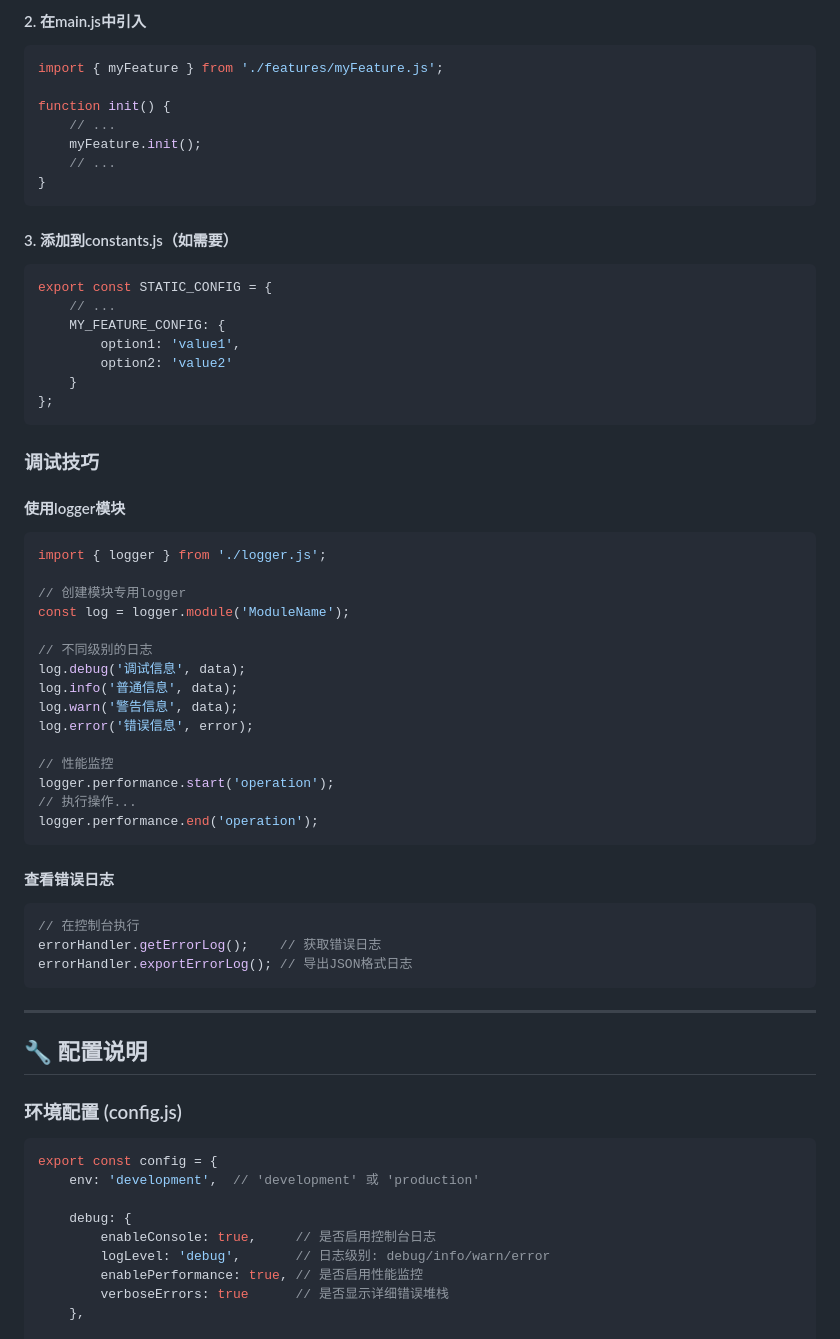
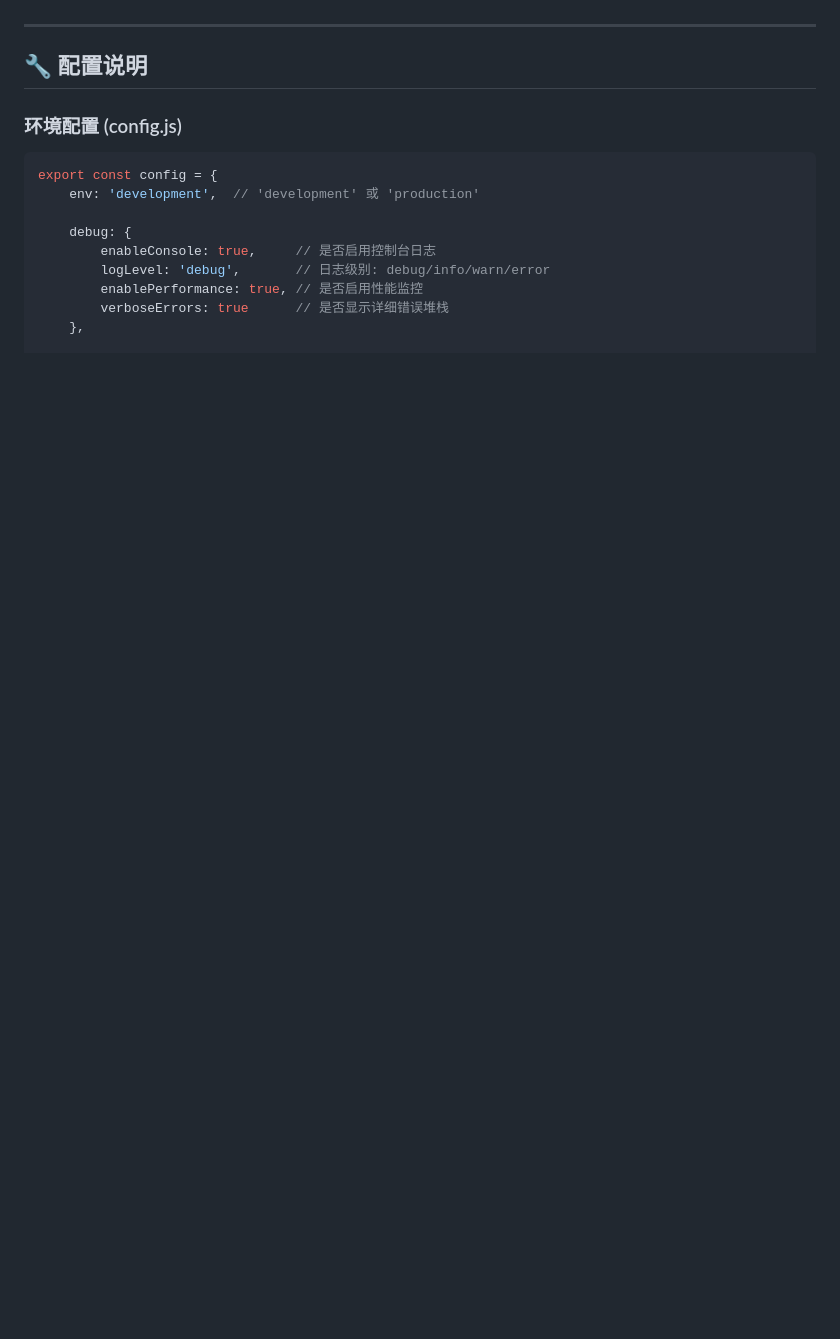
Before and after one commit to shanddl/lingdong-search, a Markdown page: README.md, the part around one of its changes. Drawn GitHub-style; blank space fills up the shorter version.

````diff
--- a/README.md
+++ b/README.md
@@ -246,53 +176,3 @@ export const myFeature = {
-#### 2. 在main.js中引入
-```javascript
-import { myFeature } from './features/myFeature.js';
-
-function init() {
-    // ...
-    myFeature.init();
-    // ...
-}
-```
-
-#### 3. 添加到constants.js（如需要）
-```javascript
-export const STATIC_CONFIG = {
-    // ...
-    MY_FEATURE_CONFIG: {
-        option1: 'value1',
-        option2: 'value2'
-    }
-};
-```
-
-### 调试技巧
-
-#### 使用logger模块
-```javascript
-import { logger } from './logger.js';
-
-// 创建模块专用logger
-const log = logger.module('ModuleName');
-
-// 不同级别的日志
-log.debug('调试信息', data);
-log.info('普通信息', data);
-log.warn('警告信息', data);
-log.error('错误信息', error);
-
-// 性能监控
-logger.performance.start('operation');
-// 执行操作...
-logger.performance.end('operation');
-```
-
-#### 查看错误日志
-```javascript
-// 在控制台执行
-errorHandler.getErrorLog();    // 获取错误日志
-errorHandler.exportErrorLog(); // 导出JSON格式日志
-```
-
 ---
 
 ## 🔧 配置说明
````
Also changed, not shown: other parts of README.md (+0 -70 lines).
